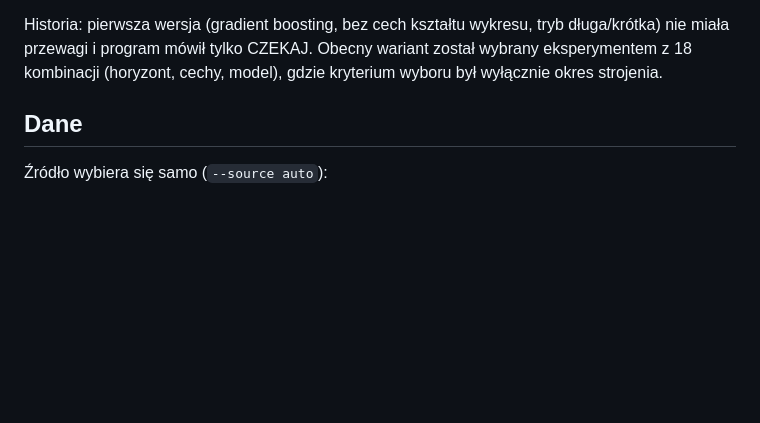
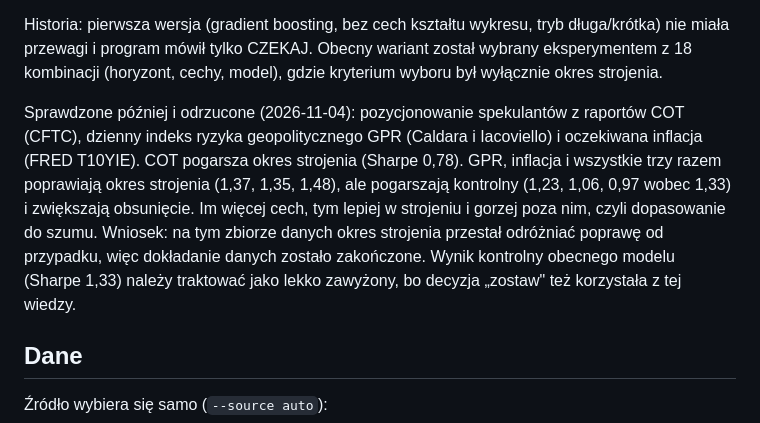
Before and after one commit to KsaweryTrebacz/investing, a Markdown page: README.md, the part around the change. Drawn GitHub-style; blank space fills up the shorter version.

Commit message:
Document rejected COT, GPR and breakeven-inflation features
Co-Authored-By: Claude Fable 5.1 <noreply@anthropic.com>

```diff
--- a/README.md
+++ b/README.md
@@ -38,6 +38,8 @@ Model „ma przewagę" tylko, gdy w **obu** okresach (strojenia i kontrolnym) st
 Bez stopu kroczącego (sam sygnał): Sharpe 1,07 / 0,95, obsunięcie -8,6% / -23,9%, zwrot +37% / +93%. Co to znaczy: w okresie kontrolnym model z stopem daje nieco więcej niż trzymanie złota, przy mniej niż 1/3 czasu w rynku i obsunięciu o połowę mniejszym. Słaby rok: 2021 (-7%). Zastrzeżenie: wyniki kontrolne nakładek ryzyka były widoczne, zanim ustalono kryterium wyboru (poprawa w strojeniu dla wszystkich sąsiednich parametrów), więc ten jeden wybór nie jest tak czysty jak wybór modelu. Najważniejsze cechy: odległość od dołka 20 sesji, odległość od szczytu 55 sesji, wzrost od dołka roku, czyli model lubi złoto po wybiciu w górę i unika go po załamaniu. Kierunku pojedynczego dnia model nie przewiduje (AUC ok. 0,5); przewaga bierze się z unikania złych okresów.
 
 Historia: pierwsza wersja (gradient boosting, bez cech kształtu wykresu, tryb długa/krótka) nie miała przewagi i program mówił tylko CZEKAJ. Obecny wariant został wybrany eksperymentem z 18 kombinacji (horyzont, cechy, model), gdzie kryterium wyboru był wyłącznie okres strojenia.
+
+Sprawdzone później i odrzucone (2026-11-04): pozycjonowanie spekulantów z raportów COT (CFTC), dzienny indeks ryzyka geopolitycznego GPR (Caldara i Iacoviello) i oczekiwana inflacja (FRED T10YIE). COT pogarsza okres strojenia (Sharpe 0,78). GPR, inflacja i wszystkie trzy razem poprawiają okres strojenia (1,37, 1,35, 1,48), ale pogarszają kontrolny (1,23, 1,06, 0,97 wobec 1,33) i zwiększają obsunięcie. Im więcej cech, tym lepiej w strojeniu i gorzej poza nim, czyli dopasowanie do szumu. Wniosek: na tym zbiorze danych okres strojenia przestał odróżniać poprawę od przypadku, więc dokładanie danych zostało zakończone. Wynik kontrolny obecnego modelu (Sharpe 1,33) należy traktować jako lekko zawyżony, bo decyzja „zostaw" też korzystała z tej wiedzy.
 
 ## Dane
 
```
